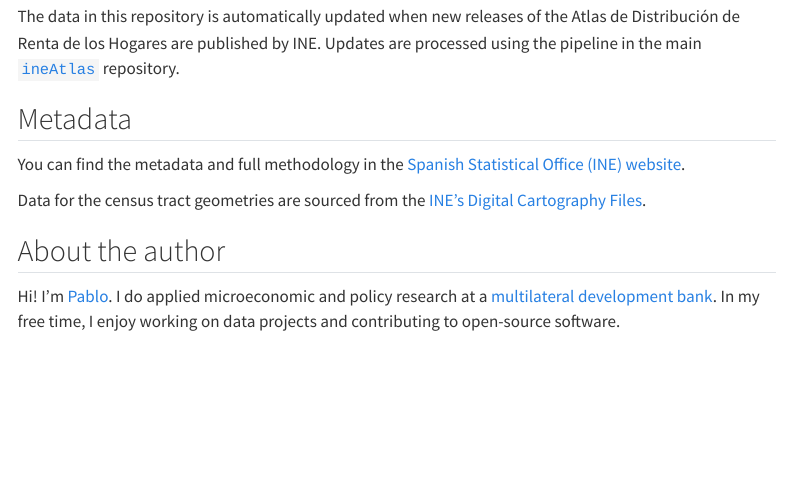
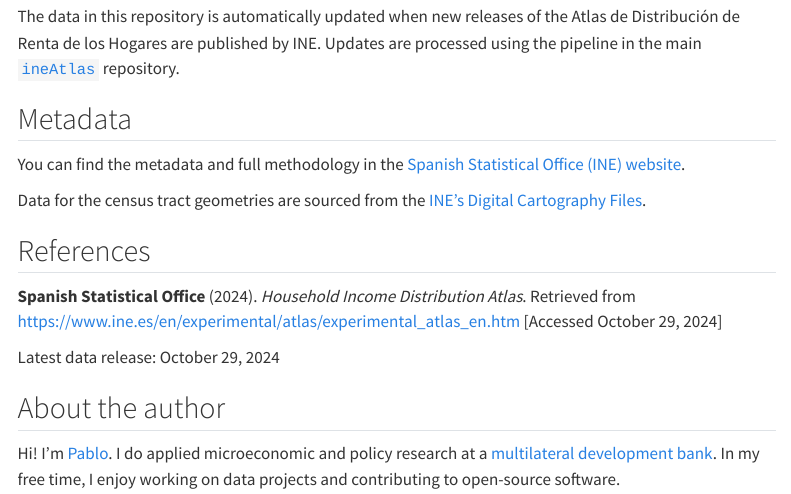
Before and after one commit to pablogguz/ineAtlas.data, a Quarto document (index.qmd): the page in a window 1100 px wide, from 1560 px down. Rendered offline with R 4.5, knitr and Pandoc in place of Quarto, with nearby package versions; menus at the side of the page are left out.

Commit message:
update README

```diff
--- a/index.qmd
+++ b/index.qmd
@@ -86,6 +86,12 @@ You can find the metadata and full methodology in the [Spanish Statistical Offic
 
 Data for the census tract geometries are sourced from the [INE's Digital Cartography Files](https://www.ine.es/ss/Satellite?c=Page&p=1259952026632&pagename=ProductosYServicios%2FPYSLayout&cid=1259952026632&L=1).
 
+## References
+
+**Spanish Statistical Office** (2024). *Household Income Distribution Atlas*. Retrieved from [https://www.ine.es/en/experimental/atlas/experimental_atlas_en.htm](https://www.ine.es/en/experimental/atlas/experimental_atlas_en.htm) [Accessed October 29, 2024]
+
+Latest data release: October 29, 2024
+
 ## About the author
 
 Hi! I'm [Pablo](https://pablogguz.github.io/). I do applied microeconomic and policy research at a [multilateral development bank](https://www.ebrd.com/sites/Satellite?c=Contentandcid=1395317980748andd=andpagename=EBRD%2FContent%2FContentLayout). In my free time, I enjoy working on data projects and contributing to open-source software.
```
Also changed, not shown: README.md, docs/search.json, 8 other files.
